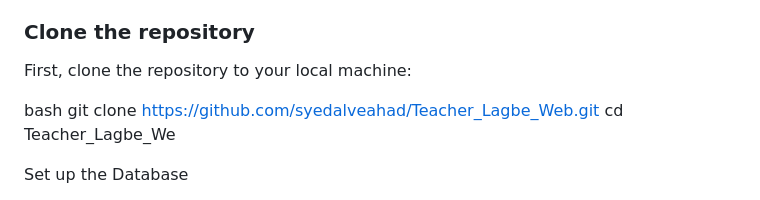
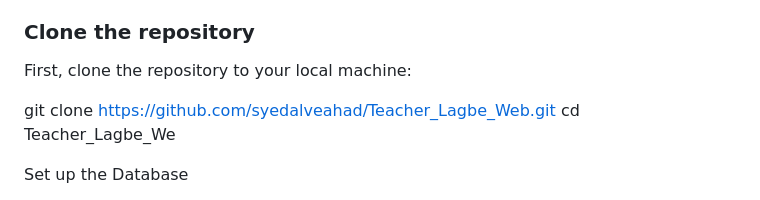
Before and after one commit to syedalveahad/Teacher-Lagbe, a Markdown page: README.md, the part around the change printed below. Rendered like a GitHub page.

```diff
--- a/README.md
+++ b/README.md
@@ -36,7 +36,6 @@ Before you begin, ensure that you have met the following requirements:
 
 First, clone the repository to your local machine:
 
-bash
 git clone https://github.com/syedalveahad/Teacher_Lagbe_Web.git
 cd Teacher_Lagbe_We
 
```
Also changed, not shown: other parts of README.md (+5 -5 lines).
